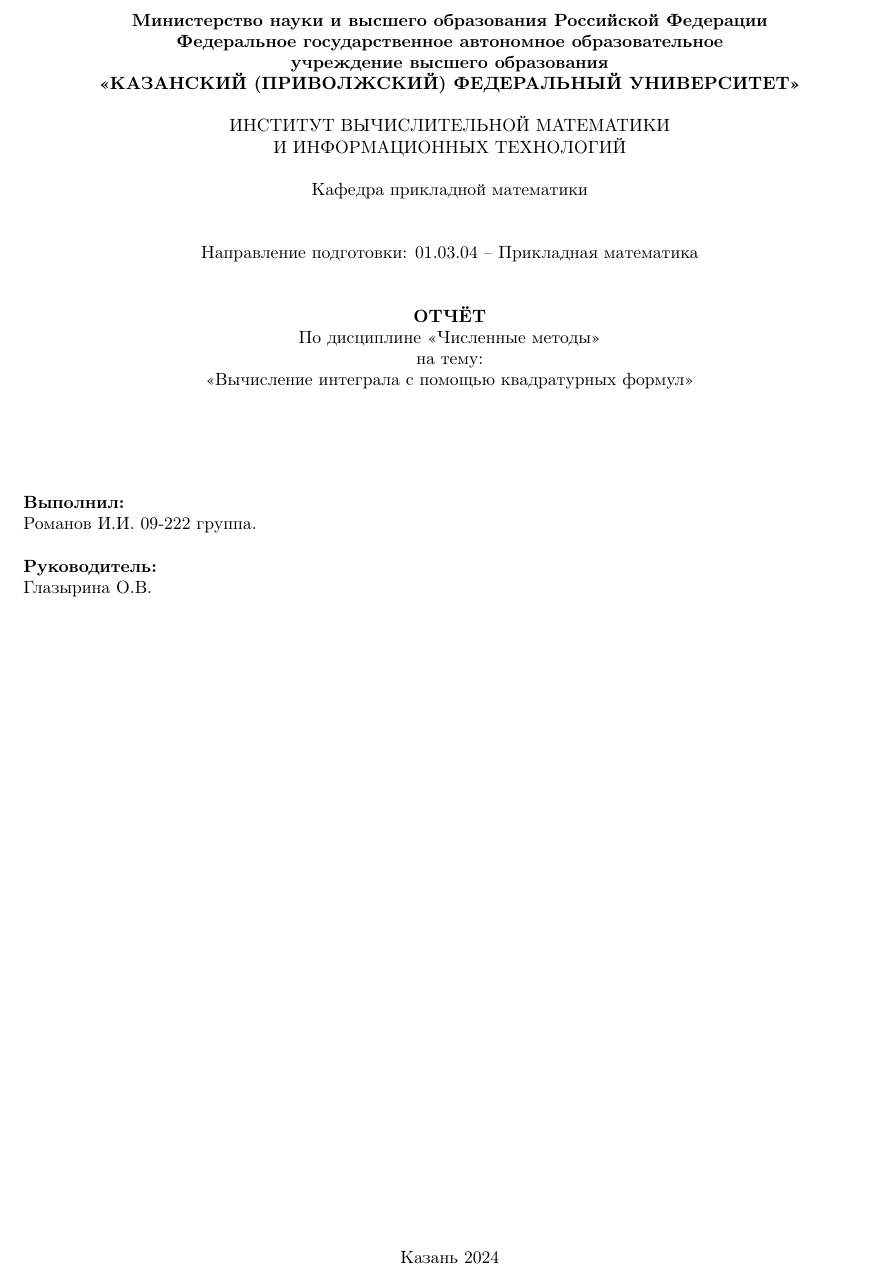
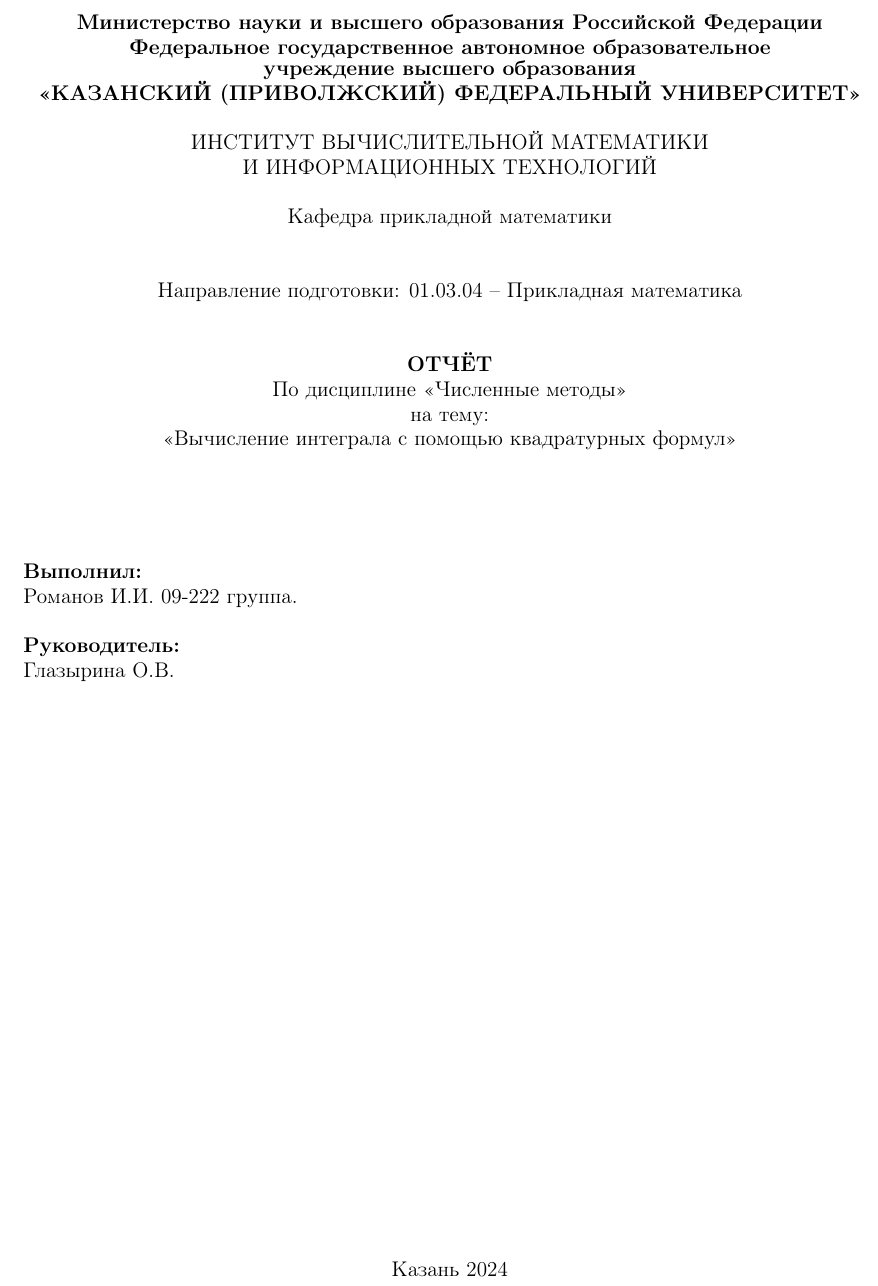
Before and after one commit to Romill-001/chisl_methods, a LaTeX document (task2/отчёт.tex): part of page 1 of 6 before the commit and part of page 1 of 7 after it, cut so that both start at the same text. Compiled offline with pdfLaTeX.

Commit message:
report done

```diff
--- a/task2/отчёт.tex
+++ b/task2/отчёт.tex
@@ -31,40 +31,33 @@
 
 \begin{center}
 \hfill \break
-\textbf{\normalsize{Министерство науки и высшего образования Российской Федерации\\
+\textbf{\large{Министерство науки и высшего образования Российской Федерации\\
 Федеральное государственное автономное образовательное\\
 учреждение высшего образования}}
 \\
-\normalsize{\textbf{«КАЗАНСКИЙ (ПРИВОЛЖСКИЙ) ФЕДЕРАЛЬНЫЙ УНИВЕРСИТЕТ»}}\\
+\large{\textbf{«КАЗАНСКИЙ (ПРИВОЛЖСКИЙ) ФЕДЕРАЛЬНЫЙ УНИВЕРСИТЕТ»}}\\
 \hfill \break
-\normalsize{ИНСТИТУТ ВЫЧИСЛИТЕЛЬНОЙ МАТЕМАТИКИ\\ И ИНФОРМАЦИОННЫХ ТЕХНОЛОГИЙ}\\
+\large{ИНСТИТУТ ВЫЧИСЛИТЕЛЬНОЙ МАТЕМАТИКИ\\ И ИНФОРМАЦИОННЫХ ТЕХНОЛОГИЙ}\\
  \hfill \break
-\normalsize{Кафедра прикладной математики}\\
+\large{Кафедра прикладной математики}\\
 \hfill\break
 \hfill \break
-\normalsize{Направление подготовки: 01.03.04 – Прикладная математика}\\
+\large{Направление подготовки: 01.03.04 – Прикладная математика}\\
 \hfill \break
 \hfill \break
-\textbf{ОТЧЁТ}\\
-\normalsize{По дисциплине <<Численные методы>>}\\
-\normalsize{на тему:}\\
-\normalsize{<<Вычисление интеграла с помощью квадратурных формул>>}\\
+\textbf{\large{ОТЧЁТ}}\\
+\large{По дисциплине <<Численные методы>>}\\
+\large{на тему:}\\
+\large{<<Вычисление интеграла с помощью квадратурных формул>>}\\
 \hfill \break
 \hfill \break
 \end{center}
 
 \hfill \break
-\textbf{Выполнил:}\\Романов И.И. 09-222 группа.
+\large{\textbf{Выполнил:}\\Романов И.И. 09-222 группа.}
 \hfill \break
 \hfill \break
-\textbf{Руководитель:}\\Глазырина О.В.
-\\
-\\
-\\
-\\
-\\
-\\
-\\
+\large{\textbf{Руководитель:}\\Глазырина О.В.}
 \\
 \\
 \\
```
Also changed, not shown: task2/отчёт.pdf, 3 other files.
